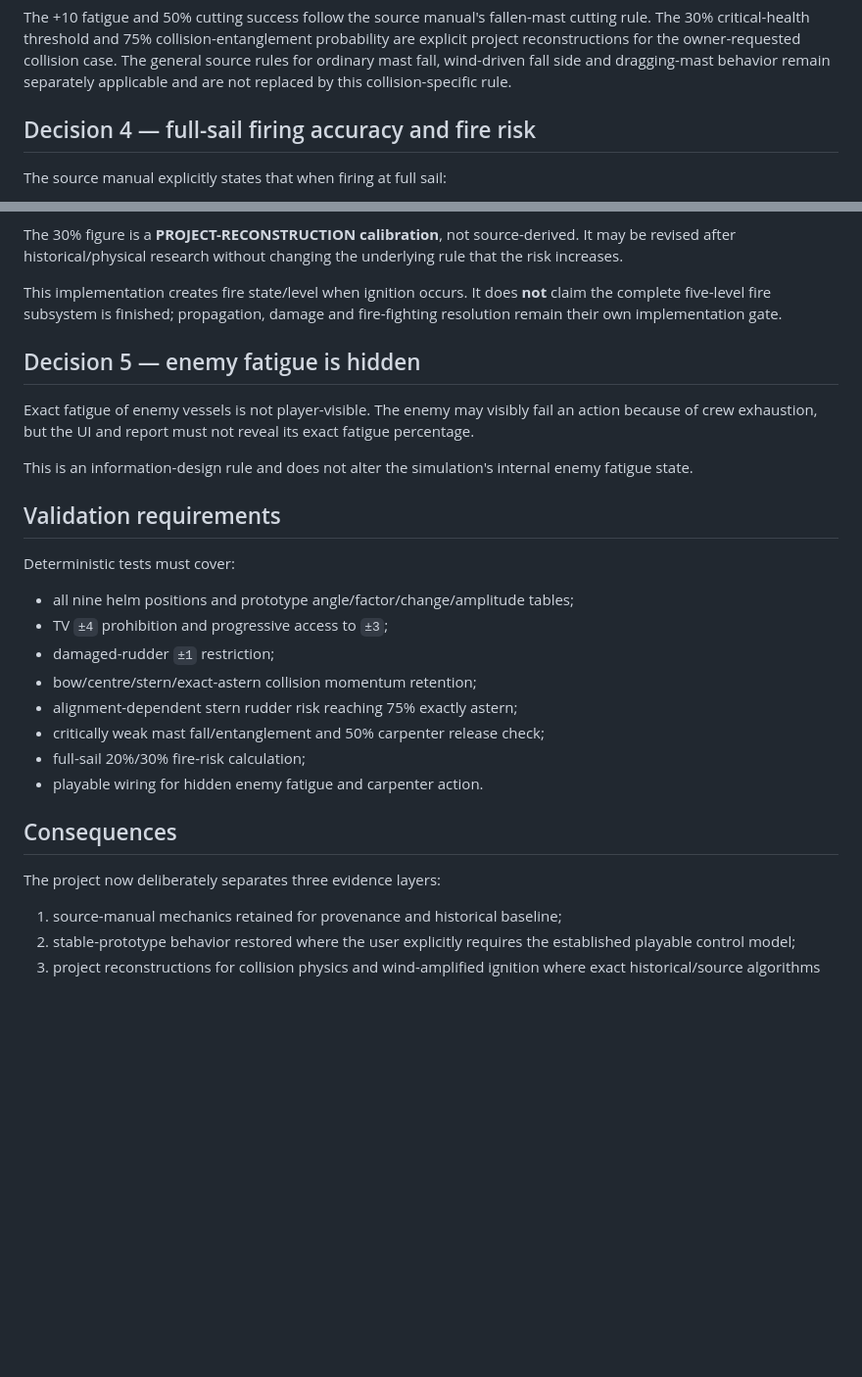
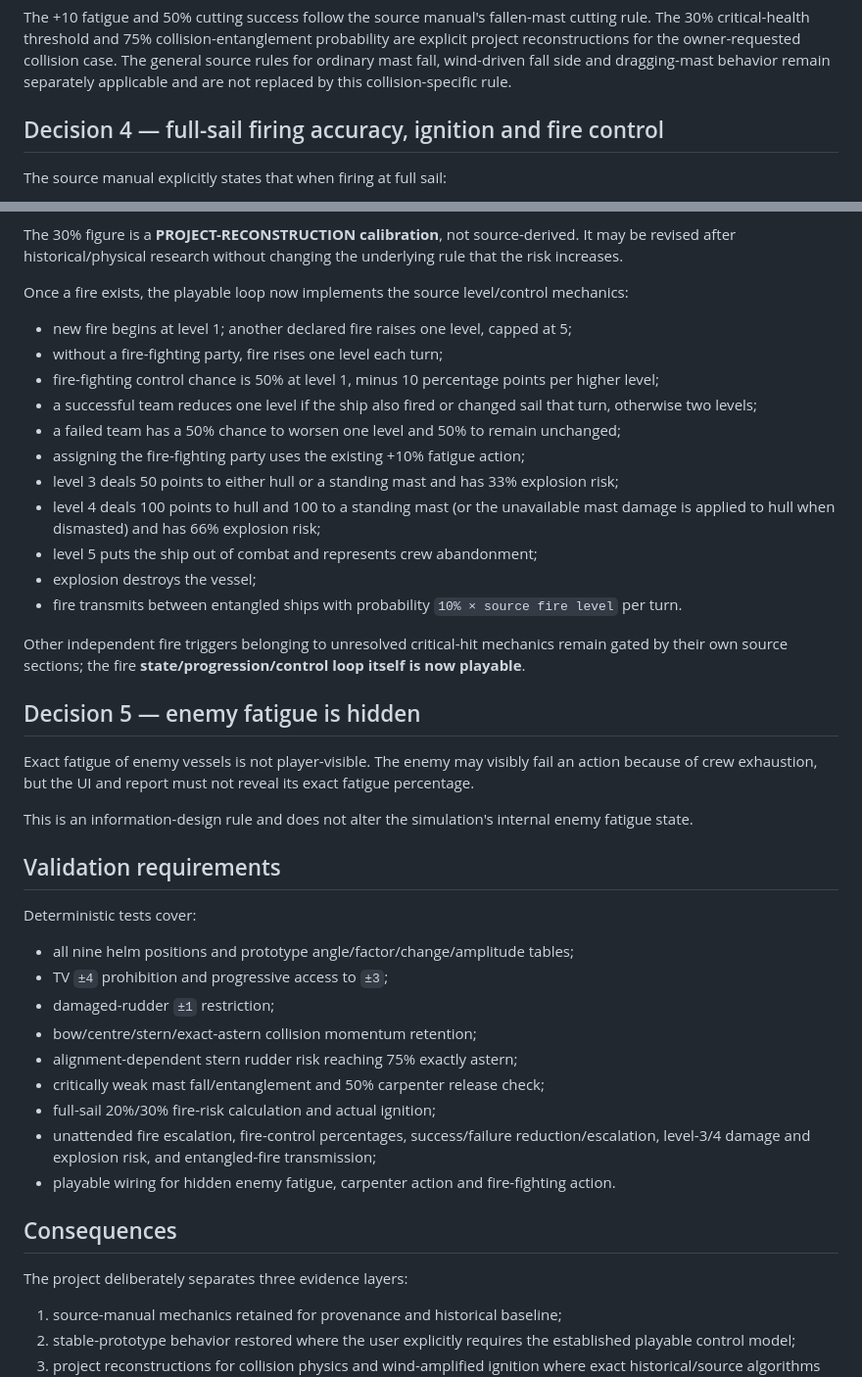
Before and after one commit to Reyndio/batalla-naval-juego, a Markdown page: docs/decisions/ADR-0008-PROTOTYPE_RUDDER_COLLISION_AND_FULL_SAIL_FIRE.md, 2 parts joined by grey strips. Shown at 98% size. Rendered like a GitHub page; blank space fills up the shorter version.

Commit message:
Record complete playable fire control loop in ADR 0008

```diff
--- a/docs/decisions/ADR-0008-PROTOTYPE_RUDDER_COLLISION_AND_FULL_SAIL_FIRE.md
+++ b/docs/decisions/ADR-0008-PROTOTYPE_RUDDER_COLLISION_AND_FULL_SAIL_FIRE.md
@@ -99,7 +99,7 @@ For the first playable collision-entanglement implementation:
 
 The +10 fatigue and 50% cutting success follow the source manual's fallen-mast cutting rule. The 30% critical-health threshold and 75% collision-entanglement probability are explicit project reconstructions for the owner-requested collision case. The general source rules for ordinary mast fall, wind-driven fall side and dragging-mast behavior remain separately applicable and are not replaced by this collision-specific rule.
 
-## Decision 4 — full-sail firing accuracy and fire risk
+## Decision 4 — full-sail firing accuracy, ignition and fire control
 
 The source manual explicitly states that when firing at full sail:
 
@@ -116,7 +116,21 @@ The owner additionally requires increased fire risk when wind enters through the
 
 The 30% figure is a **PROJECT-RECONSTRUCTION calibration**, not source-derived. It may be revised after historical/physical research without changing the underlying rule that the risk increases.
 
-This implementation creates fire state/level when ignition occurs. It does **not** claim the complete five-level fire subsystem is finished; propagation, damage and fire-fighting resolution remain their own implementation gate.
+Once a fire exists, the playable loop now implements the source level/control mechanics:
+
+- new fire begins at level 1; another declared fire raises one level, capped at 5;
+- without a fire-fighting party, fire rises one level each turn;
+- fire-fighting control chance is 50% at level 1, minus 10 percentage points per higher level;
+- a successful team reduces one level if the ship also fired or changed sail that turn, otherwise two levels;
+- a failed team has a 50% chance to worsen one level and 50% to remain unchanged;
+- assigning the fire-fighting party uses the existing +10% fatigue action;
+- level 3 deals 50 points to either hull or a standing mast and has 33% explosion risk;
+- level 4 deals 100 points to hull and 100 to a standing mast (or the unavailable mast damage is applied to hull when dismasted) and has 66% explosion risk;
+- level 5 puts the ship out of combat and represents crew abandonment;
+- explosion destroys the vessel;
+- fire transmits between entangled ships with probability `10% × source fire level` per turn.
+
+Other independent fire triggers belonging to unresolved critical-hit mechanics remain gated by their own source sections; the fire **state/progression/control loop itself is now playable**.
 
 ## Decision 5 — enemy fatigue is hidden
 
@@ -126,7 +140,7 @@ This is an information-design rule and does not alter the simulation's internal
 
 ## Validation requirements
 
-Deterministic tests must cover:
+Deterministic tests cover:
 
 - all nine helm positions and prototype angle/factor/change/amplitude tables;
 - TV `±4` prohibition and progressive access to `±3`;
@@ -134,12 +148,13 @@ Deterministic tests must cover:
 - bow/centre/stern/exact-astern collision momentum retention;
 - alignment-dependent stern rudder risk reaching 75% exactly astern;
 - critically weak mast fall/entanglement and 50% carpenter release check;
-- full-sail 20%/30% fire-risk calculation;
-- playable wiring for hidden enemy fatigue and carpenter action.
+- full-sail 20%/30% fire-risk calculation and actual ignition;
+- unattended fire escalation, fire-control percentages, success/failure reduction/escalation, level-3/4 damage and explosion risk, and entangled-fire transmission;
+- playable wiring for hidden enemy fatigue, carpenter action and fire-fighting action.
 
 ## Consequences
 
-The project now deliberately separates three evidence layers:
+The project deliberately separates three evidence layers:
 
 1. source-manual mechanics retained for provenance and historical baseline;
 2. stable-prototype behavior restored where the user explicitly requires the established playable control model;
```
